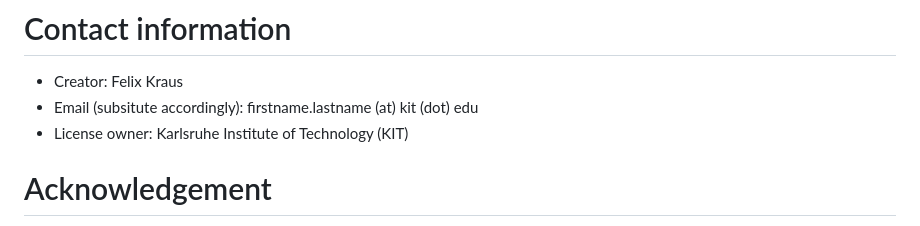
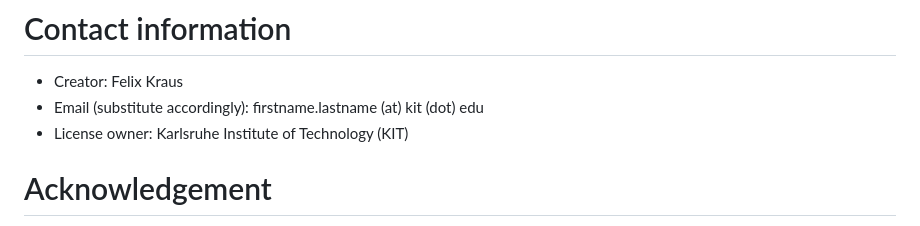
Before and after one commit to FelixFrizzy/DH-benchmark, a Markdown page: README.md, the part around the change. Rendered like a GitHub page.

Commit message:
Fix typo in readme

```diff
--- a/README.md
+++ b/README.md
@@ -137,7 +137,7 @@ To create the manual alignment, the dataset creator went through each term of th
 
 # Contact information
 - Creator: Felix Kraus
-- Email (subsitute accordingly): firstname.lastname (at) kit (dot) edu
+- Email (substitute accordingly): firstname.lastname (at) kit (dot) edu
 - License owner: Karlsruhe Institute of Technology (KIT)
 
 # Acknowledgement
```
